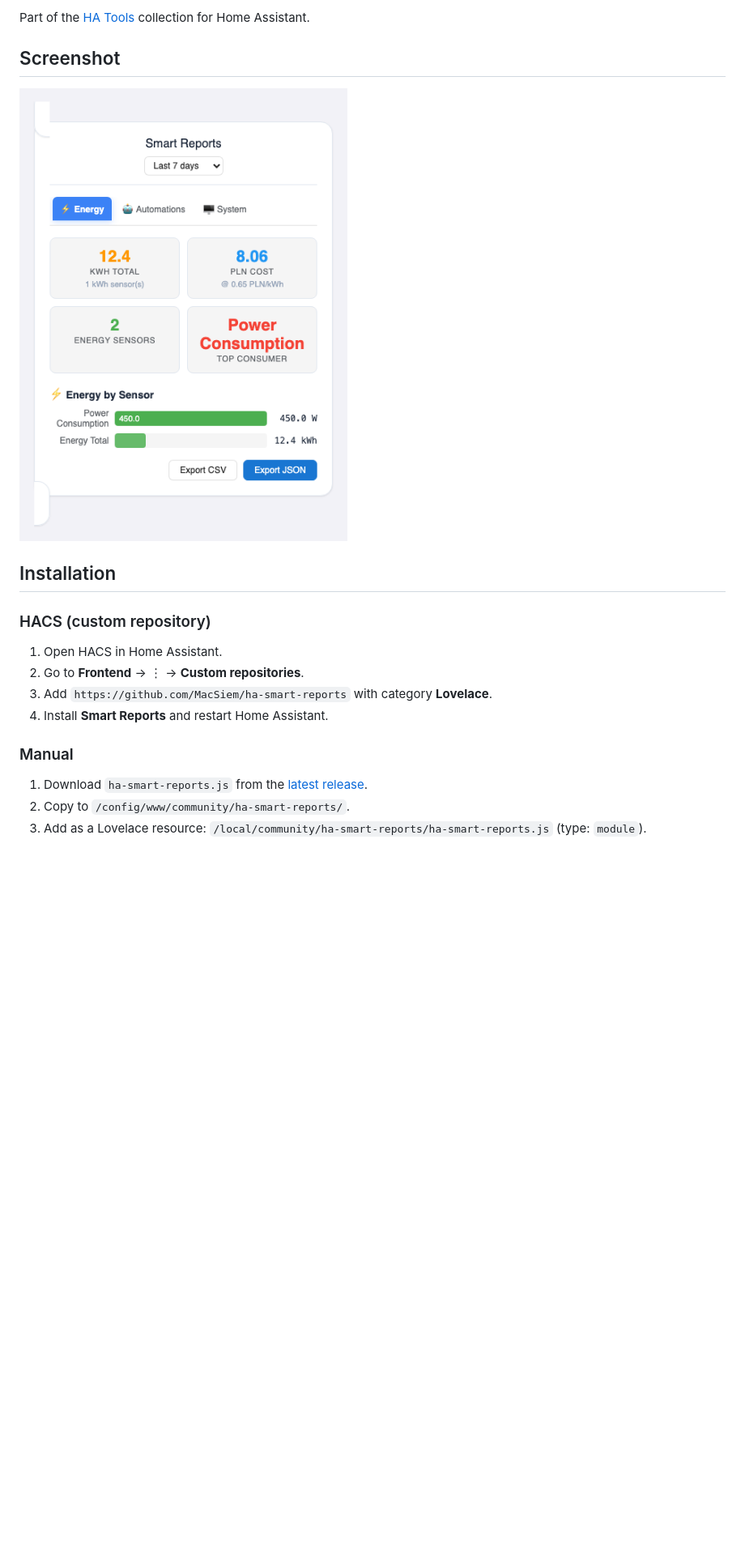
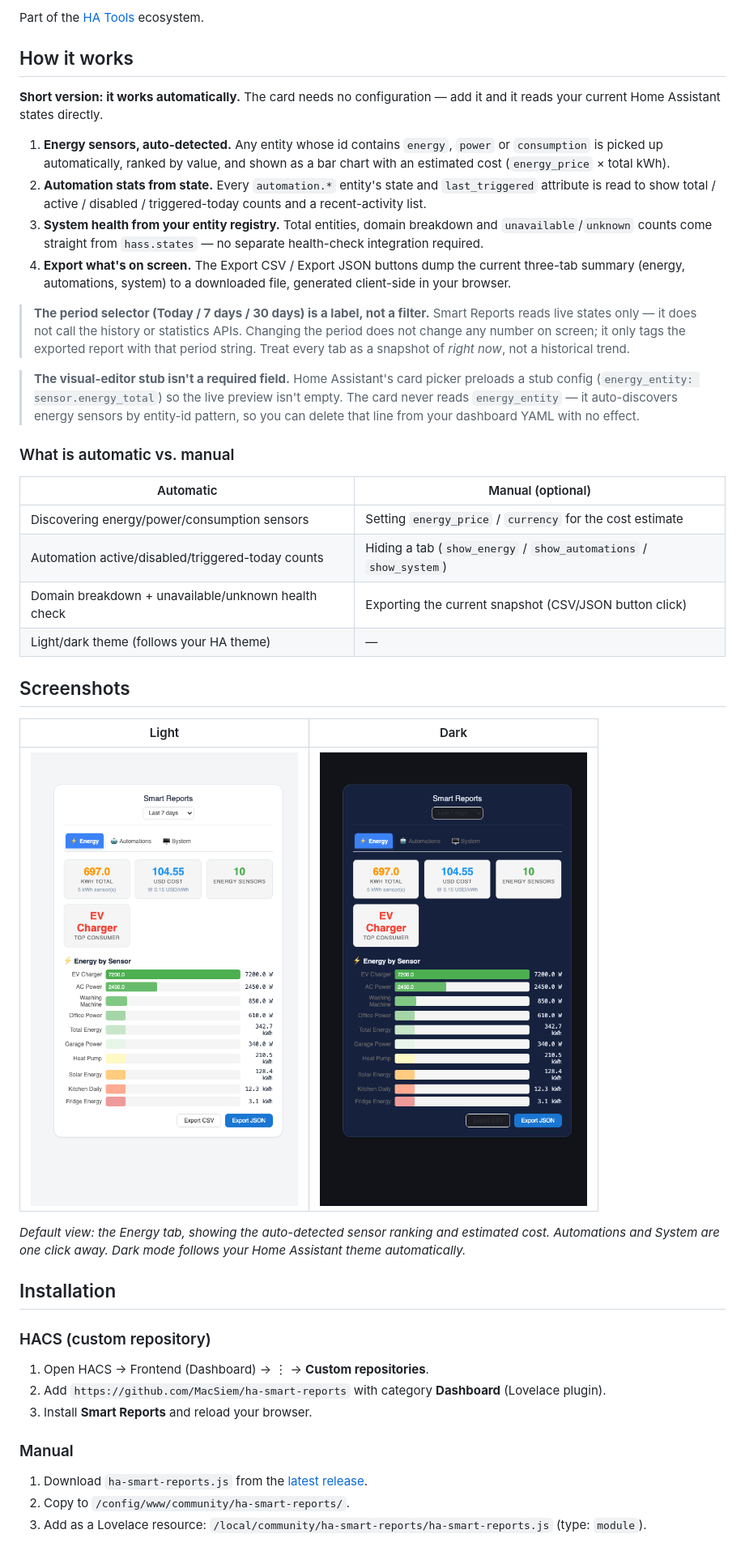
Before and after one commit to MacSiem/ha-smart-reports, a Markdown page: README.md, the part around the change printed below. Shown: that part at 81% size. Rendered like a GitHub page; pictures changed too: docs/screenshots/card-report-dark.png (added), docs/screenshots/card-report-light.png (added); blank space fills up the shorter version.

Commit message:
docs: VWM-standard README (How it works, FAQ) + EN light/dark screenshots from demo harness

```diff
--- a/README.md
+++ b/README.md
@@ -6,22 +8,69 @@ Lovelace card with energy reports, automation statistics and system health overv
 
-Part of the [HA Tools](https://github.com/MacSiem/ha-tools-panel) collection for Home Assistant.
+Part of the [HA Tools](https://github.com/MacSiem) ecosystem.
 
-## Screenshot
+## How it works
 
-![Screenshot](screenshot.png)
+**Short version: it works automatically.** The card needs no configuration —
+add it and it reads your current Home Assistant states directly.
+
+1. **Energy sensors, auto-detected.** Any entity whose id contains `energy`,
+   `power` or `consumption` is picked up automatically, ranked by value, and
+   shown as a bar chart with an estimated cost (`energy_price` × total kWh).
+2. **Automation stats from state.** Every `automation.*` entity's state and
+   `last_triggered` attribute is read to show total / active / disabled /
+   triggered-today counts and a recent-activity list.
+3. **System health from your entity registry.** Total entities, domain
+   breakdown and `unavailable`/`unknown` counts come straight from
+   `hass.states` — no separate health-check integration required.
+4. **Export what's on screen.** The Export CSV / Export JSON buttons dump the
+   current three-tab summary (energy, automations, system) to a downloaded
+   file, generated client-side in your browser.
+
+> **The period selector (Today / 7 days / 30 days) is a label, not a filter.**
+> Smart Reports reads live states only — it does not call the history or
+> statistics APIs. Changing the period does not change any number on screen;
+> it only tags the exported report with that period string. Treat every tab
+> as a snapshot of *right now*, not a historical trend.
+
+> **The visual-editor stub isn't a required field.** Home Assistant's card
+> picker preloads a stub config (`energy_entity: sensor.energy_total`) so the
+> live preview isn't empty. The card never reads `energy_entity` — it
+> auto-discovers energy sensors by entity-id pattern, so you can delete that
+> line from your dashboard YAML with no effect.
+
+### What is automatic vs. manual
+
+| Automatic | Manual (optional) |
+|---|---|
+| Discovering energy/power/consumption sensors | Setting `energy_price` / `currency` for the cost estimate |
+| Automation active/disabled/triggered-today counts | Hiding a tab (`show_energy` / `show_automations` / `show_system`) |
+| Domain breakdown + unavailable/unknown health check | Exporting the current snapshot (CSV/JSON button click) |
+| Light/dark theme (follows your HA theme) | — |
+
+## Screenshots
+
+| Light | Dark |
+|---|---|
+| ![Energy report, light theme](docs/screenshots/card-report-light.png) | ![Energy report, dark theme](docs/screenshots/card-report-dark.png) |
+
+*Default view: the Energy tab, showing the auto-detected sensor ranking and
+estimated cost. Automations and System are one click away. Dark mode follows
+your Home Assistant theme automatically.*
 
 ## Installation
 
 ### HACS (custom repository)
 
-1. Open HACS in Home Assistant.
-2. Go to **Frontend** → ⋮ → **Custom repositories**.
-3. Add `https://github.com/MacSiem/ha-smart-reports` with category **Lovelace**.
-4. Install **Smart Reports** and restart Home Assistant.
+1. Open HACS → Frontend (Dashboard) → ⋮ → **Custom repositories**.
+2. Add `https://github.com/MacSiem/ha-smart-reports` with category
+   **Dashboard** (Lovelace plugin).
+3. Install **Smart Reports** and reload your browser.
 
 ### Manual
 
-1. Download `ha-smart-reports.js` from the [latest release](https://github.com/MacSiem/ha-smart-reports/releases).
+1. Download `ha-smart-reports.js` from the
+   [latest release](https://github.com/MacSiem/ha-smart-reports/releases).
 2. Copy to `/config/www/community/ha-smart-reports/`.
-3. Add as a Lovelace resource: `/local/community/ha-smart-reports/ha-smart-reports.js` (type: `module`).
+3. Add as a Lovelace resource:
+   `/local/community/ha-smart-reports/ha-smart-reports.js` (type: `module`).
 
```
Also changed, not shown: other parts of README.md (+48 -11 lines), 1 other file.
